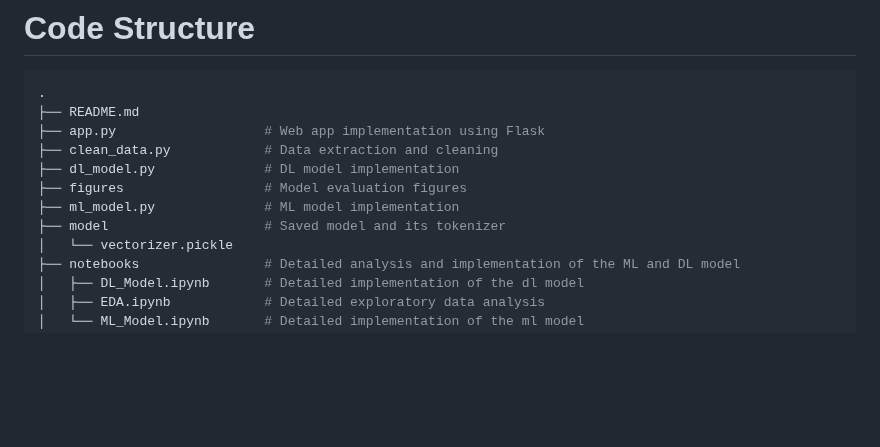
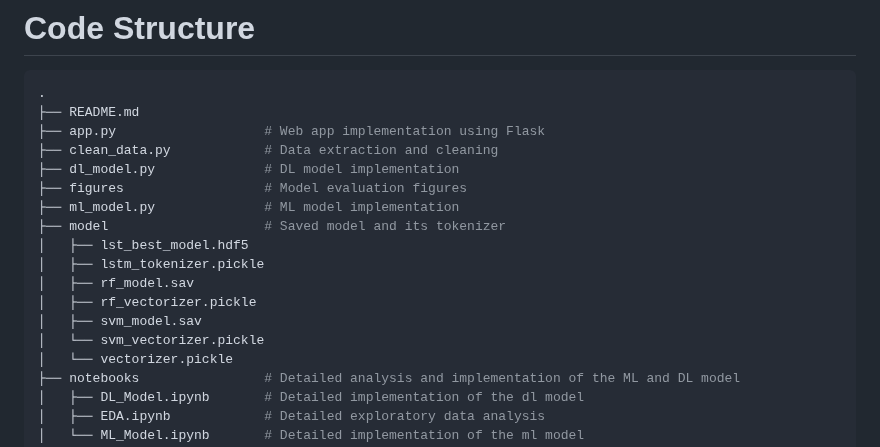
Before and after one commit to naveensk21/MLFakeNewDetect, a Markdown page: README.md, the part around the change. Drawn GitHub-style; blank space fills up the shorter version.

```diff
--- a/README.md
+++ b/README.md
@@ -37,6 +37,12 @@ Before initiating text classification, it's crucial to preprocess news articles
 ├── figures                  # Model evaluation figures
 ├── ml_model.py              # ML model implementation
 ├── model                    # Saved model and its tokenizer
+│   ├── lst_best_model.hdf5
+│   ├── lstm_tokenizer.pickle
+│   ├── rf_model.sav
+│   ├── rf_vectorizer.pickle
+│   ├── svm_model.sav
+│   └── svm_vectorizer.pickle
 │   └── vectorizer.pickle
 ├── notebooks                # Detailed analysis and implementation of the ML and DL model
 │   ├── DL_Model.ipynb       # Detailed implementation of the dl model
```
